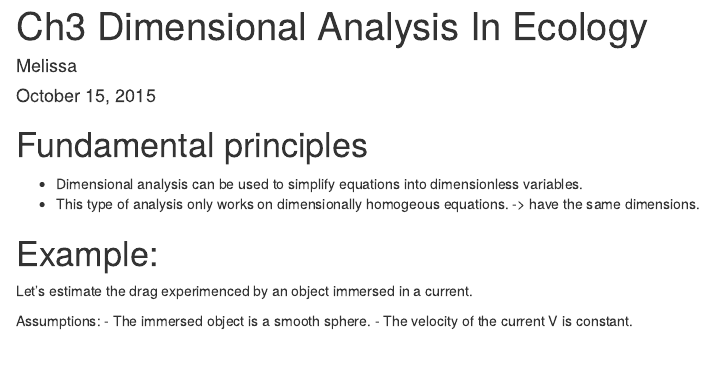
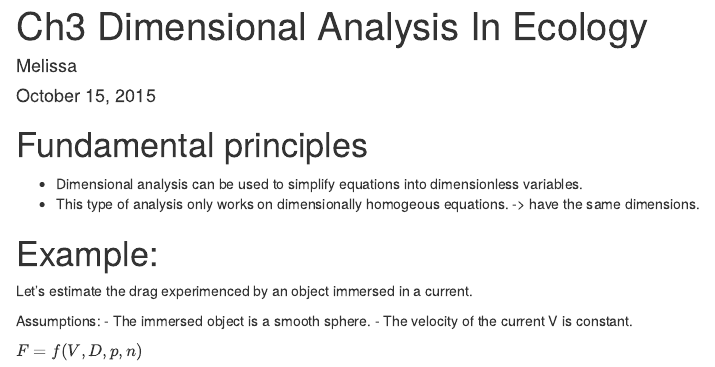
Before and after one commit to lmguzman/MultivariateStatsUBC, an R Markdown document (Ch3Summary.Rmd): the page in a window 1100 px wide, from its top. Rendered offline with R 4.5, knitr and Pandoc, with nearby package versions.

Commit message:
testing pandoc2

```diff
--- a/Ch3Summary.Rmd
+++ b/Ch3Summary.Rmd
@@ -17,3 +17,5 @@ Let's estimate the drag experimenced by an object immersed in a current.
 Assumptions:
 - The immersed object is a smooth sphere.
 - The velocity of the current V is constant.
+
+$F = f(V,D,p,n)$
```
Also changed, not shown: test1.html (deleted).
